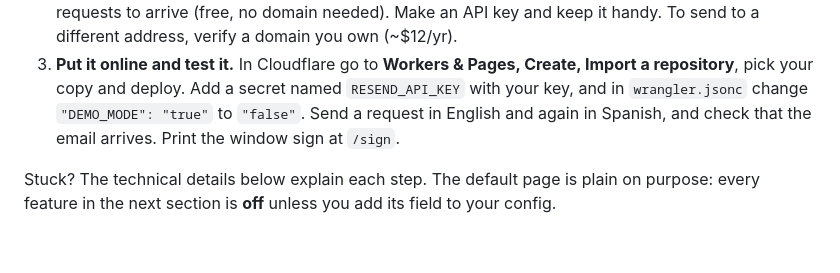
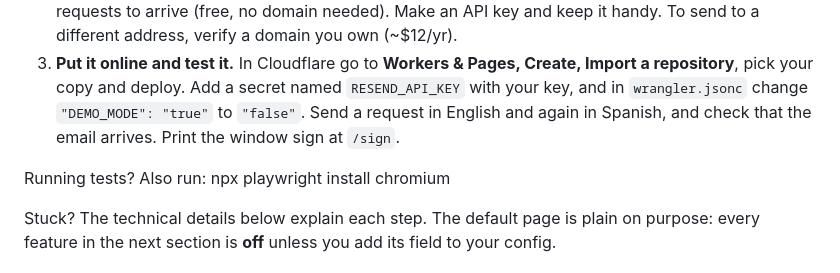
Before and after one commit to TheCompositionGroup/pasale, a Markdown page: README.md, the part around the change. Rendered like a GitHub page; blank space fills up the shorter version.

Commit message:
README: note Playwright browser install for tests
Co-Authored-By: Claude Sonnet 5.5 <noreply@anthropic.com>
Claude-Session: https://claude.ai/code/session_01RnfsjWUUxLxKWPrrMDUjxc

```diff
--- a/README.md
+++ b/README.md
@@ -15,6 +15,8 @@ You need a free GitHub account, a free Cloudflare account and a free Resend acco
 1. **Fill in your details.** Click **Fork** (top right) to make your own copy. Open `config/pasale.config.js`, click the pencil icon, change the business name, phone, address, the email where requests should go, opening hours and services, and click **Commit changes**. Four ready-made examples (barber, mobile mechanic, clinic, showroom) are in `examples/`.
 2. **Set up email.** Sign up for Resend (https://resend.com) using the same email where you want requests to arrive (free, no domain needed). Make an API key and keep it handy. To send to a different address, verify a domain you own (~$12/yr).
 3. **Put it online and test it.** In Cloudflare go to **Workers & Pages, Create, Import a repository**, pick your copy and deploy. Add a secret named `RESEND_API_KEY` with your key, and in `wrangler.jsonc` change `"DEMO_MODE": "true"` to `"false"`. Send a request in English and again in Spanish, and check that the email arrives. Print the window sign at `/sign`.
+
+Running tests? Also run: npx playwright install chromium
 
 Stuck? The technical details below explain each step. The default page is plain on purpose: every feature in the next section is **off** unless you add its field to your config.
 
```
